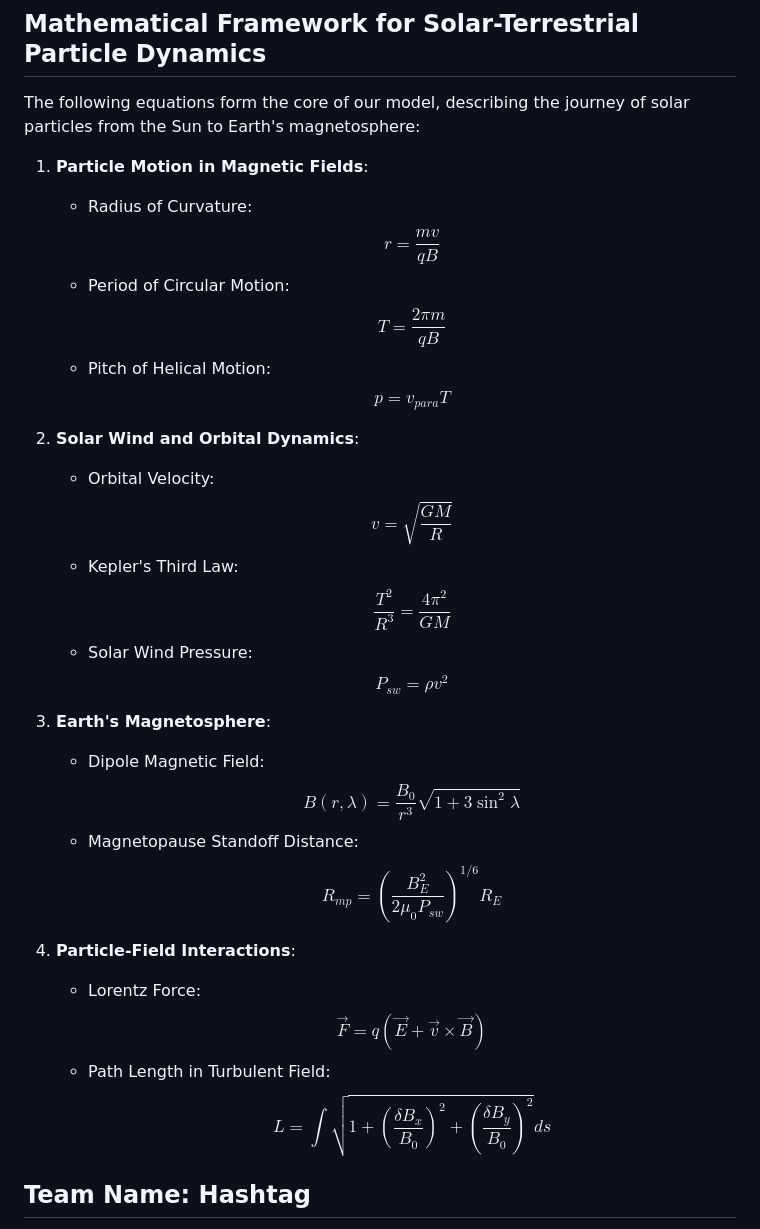
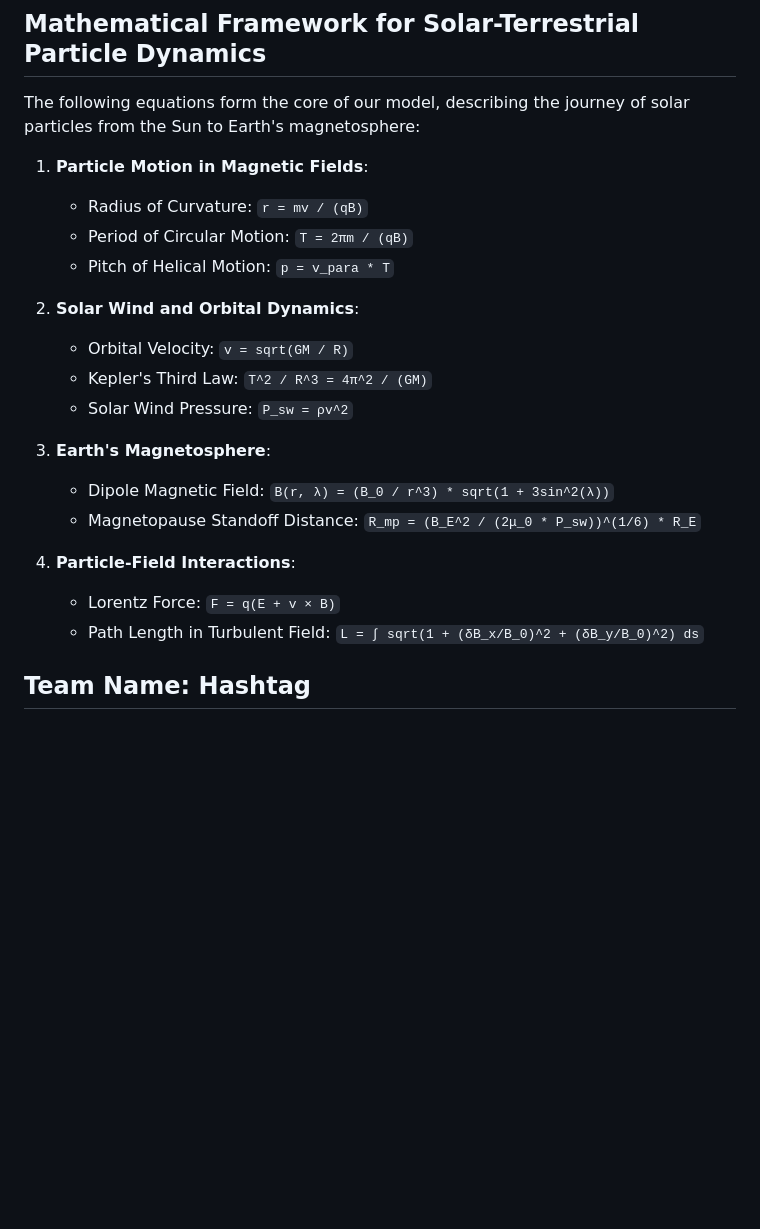
Before and after one commit to Tanpatel/HashTag_NASA, a Markdown page: README.md, the part around the change. GitHub-like rendering; blank space fills up the shorter version.

Commit message:
Resolved github latex renderer compatibility issue for math formula in readme

```diff
--- a/README.md
+++ b/README.md
@@ -56,52 +56,22 @@ The following equations form the core of our model, describing the journey of so
 
 1. **Particle Motion in Magnetic Fields**:
 
-   - Radius of Curvature:
-     $$
-     r = \frac{mv}{qB}
-     $$
-   - Period of Circular Motion:
-     $$
-     T = \frac{2\pi m}{qB}
-     $$
-   - Pitch of Helical Motion:
-     $$
-     p = v_{para} T
-     $$
+   - Radius of Curvature: `r = mv / (qB)`
+   - Period of Circular Motion: `T = 2πm / (qB)`
+   - Pitch of Helical Motion: `p = v_para * T`
 2. **Solar Wind and Orbital Dynamics**:
 
-   - Orbital Velocity:
-     $$
-     v = \sqrt{\frac{GM}{R}}
-     $$
-   - Kepler's Third Law:
-     $$
-     \frac{T^2}{R^3} = \frac{4\pi^2}{GM}
-     $$
-   - Solar Wind Pressure:
-     $$
-     P_{sw} = \rho v^2
-     $$
+   - Orbital Velocity: `v = sqrt(GM / R)`
+   - Kepler's Third Law: `T^2 / R^3 = 4π^2 / (GM)`
+   - Solar Wind Pressure: `P_sw = ρv^2`
 3. **Earth's Magnetosphere**:
 
-   - Dipole Magnetic Field:
-     $$
-     B(r,λ) = \frac{B_0}{r^3}\sqrt{1 + 3\sin^2λ}
-     $$
-   - Magnetopause Standoff Distance:
-     $$
-     R_{mp} = \left(\frac{B_E^2}{2μ_0 P_{sw}}\right)^{1/6} R_E
-     $$
+   - Dipole Magnetic Field: `B(r, λ) = (B_0 / r^3) * sqrt(1 + 3sin^2(λ))`
+   - Magnetopause Standoff Distance: `R_mp = (B_E^2 / (2μ_0 * P_sw))^(1/6) * R_E`
 4. **Particle-Field Interactions**:
 
-   - Lorentz Force:
-     $$
-     \vec{F} = q(\vec{E} + \vec{v} \times \vec{B})
-     $$
-   - Path Length in Turbulent Field:
-     $$
-     L = \int \sqrt{1 + \left(\frac{\delta B_x}{B_0}\right)^2 + \left(\frac{\delta B_y}{B_0}\right)^2} ds
-     $$
+   - Lorentz Force: `F = q(E + v × B)`
+   - Path Length in Turbulent Field: `L = ∫ sqrt(1 + (δB_x/B_0)^2 + (δB_y/B_0)^2) ds`
 
 ## Team Name: Hashtag
 
```
